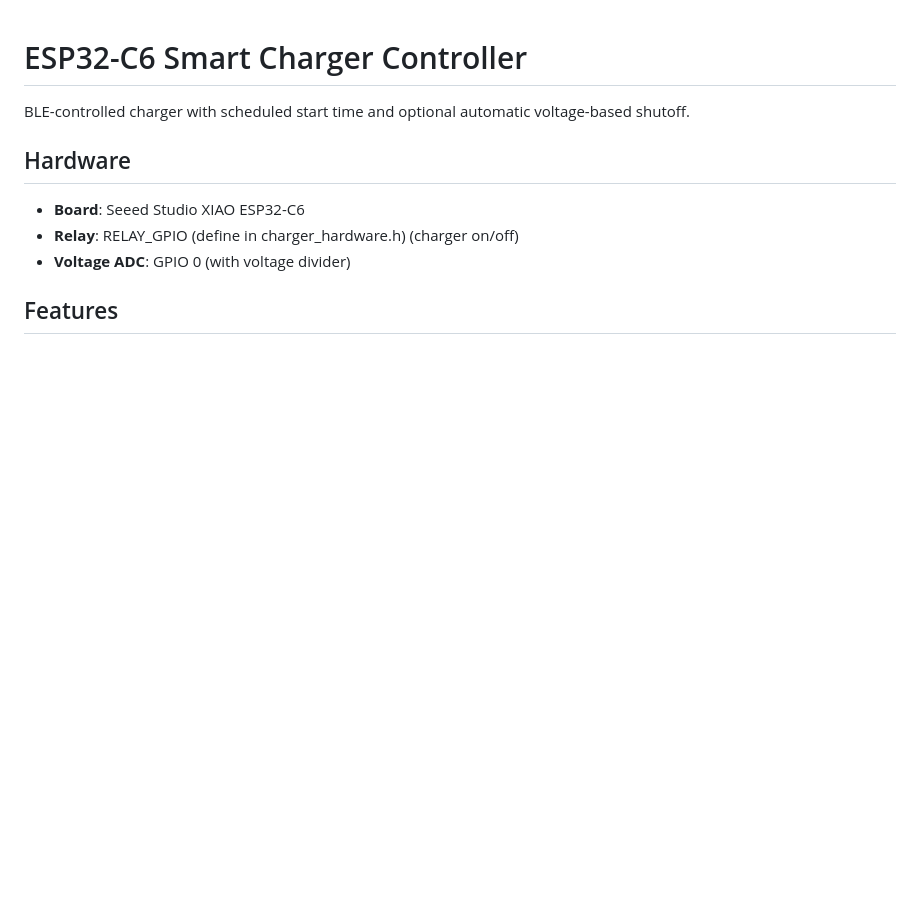
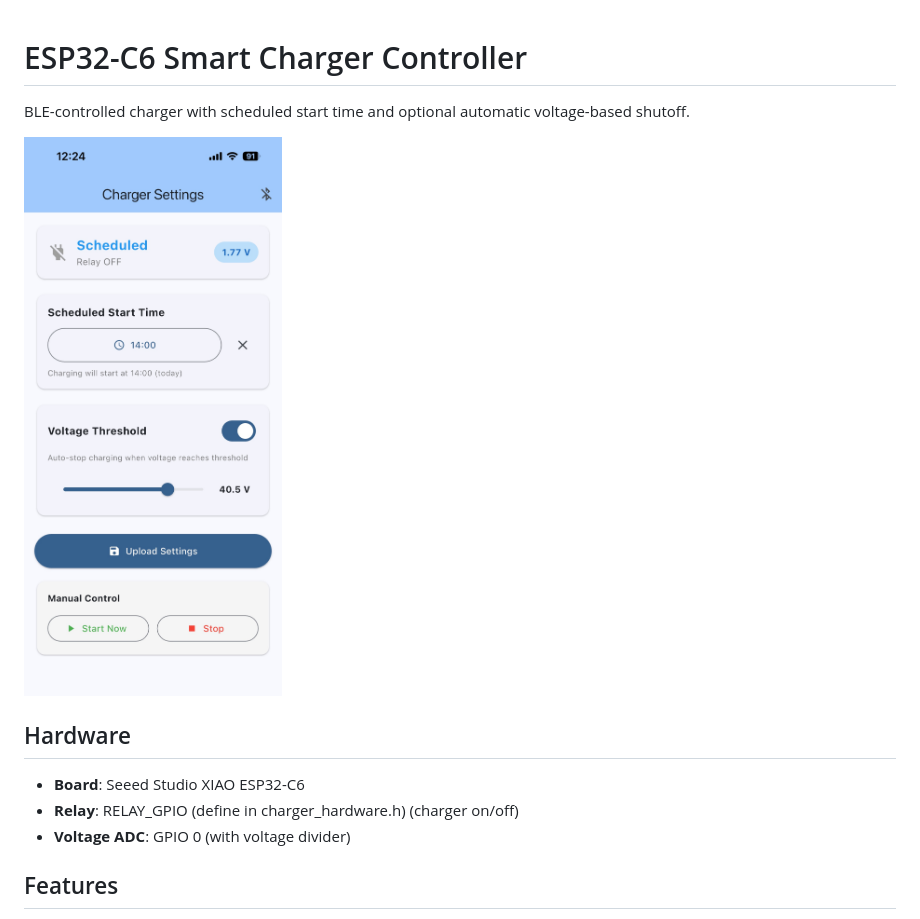
Before and after one commit to FreiPaul/ESP32-Smart-Charge, a Markdown page: README.md, the part around the change. GitHub-like rendering; pictures changed too: app.jpeg (added); blank space fills up the shorter version.

Commit message:
add app screenshot

```diff
--- a/README.md
+++ b/README.md
@@ -1,6 +1,8 @@
 # ESP32-C6 Smart Charger Controller
 
 BLE-controlled charger with scheduled start time and optional automatic voltage-based shutoff.
+
+![App Screenshot](app.jpeg)
 
 ## Hardware
 
```
